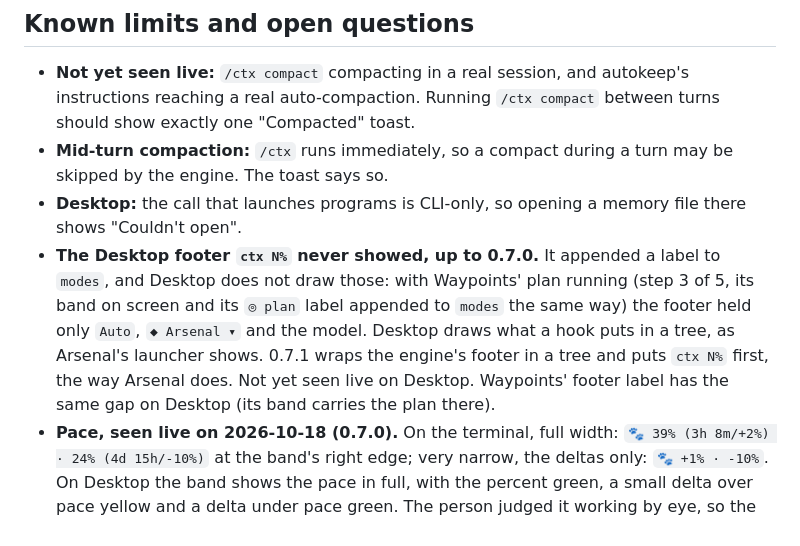
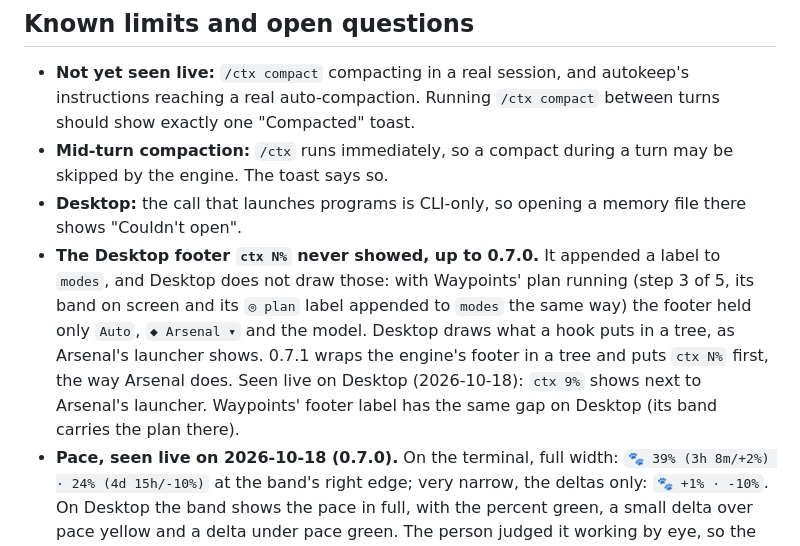
Before and after one commit to afterever/claude-mods, a Markdown page: ctx/DESIGN.md, the part around the change. Rendered like a GitHub page.

Commit message:
ctx design: the Desktop footer's ctx N% seen live on 0.7.1
Co-Authored-By: Claude Sonnet 5.5 <noreply@anthropic.com>

```diff
--- a/ctx/DESIGN.md
+++ b/ctx/DESIGN.md
@@ -288,7 +288,7 @@ Before every release: `claude plugin test ctx`, `claude plugin validate .`, and
 - **Not yet seen live:** `/ctx compact` compacting in a real session, and autokeep's instructions reaching a real auto-compaction. Running `/ctx compact` between turns should show exactly one "Compacted" toast.
 - **Mid-turn compaction:** `/ctx` runs immediately, so a compact during a turn may be skipped by the engine. The toast says so.
 - **Desktop:** the call that launches programs is CLI-only, so opening a memory file there shows "Couldn't open".
-- **The Desktop footer `ctx N%` never showed, up to 0.7.0.** It appended a label to `modes`, and Desktop does not draw those: with Waypoints' plan running (step 3 of 5, its band on screen and its `◎ plan` label appended to `modes` the same way) the footer held only `Auto`, `◆ Arsenal ▾` and the model. Desktop draws what a hook puts in a tree, as Arsenal's launcher shows. 0.7.1 wraps the engine's footer in a tree and puts `ctx N%` first, the way Arsenal does. Not yet seen live on Desktop. Waypoints' footer label has the same gap on Desktop (its band carries the plan there).
+- **The Desktop footer `ctx N%` never showed, up to 0.7.0.** It appended a label to `modes`, and Desktop does not draw those: with Waypoints' plan running (step 3 of 5, its band on screen and its `◎ plan` label appended to `modes` the same way) the footer held only `Auto`, `◆ Arsenal ▾` and the model. Desktop draws what a hook puts in a tree, as Arsenal's launcher shows. 0.7.1 wraps the engine's footer in a tree and puts `ctx N%` first, the way Arsenal does. Seen live on Desktop (2026-10-18): `ctx 9%` shows next to Arsenal's launcher. Waypoints' footer label has the same gap on Desktop (its band carries the plan there).
 - **Pace, seen live on 2026-10-18 (0.7.0).** On the terminal, full width: `🐾 39% (3h 8m/+2%) · 24% (4d 15h/-10%)` at the band's right edge; very narrow, the deltas only: `🐾 +1% · -10%`. On Desktop the band shows the pace in full, with the percent green, a small delta over pace yellow and a delta under pace green. The person judged it working by eye, so the colors (`success` standing in for the HUD's blue) and the 130 / 100 / 80 width steps stay as they are. Not yet seen: a `spend_limit` window and an API account's session total in the band (untested on a real account), and the work PC.
 - **`rateLimits` is what the last response reported.** Before a session's first reply it is empty, and between replies the percent can be a few minutes old while the countdown is current. The delta is computed from both, so it drifts from the HUD's by the staleness of the percent.
 - **Token estimates** for single results are characters divided by a learned ratio. They improve as the session goes on but stay approximate, hence the `~`.
```
